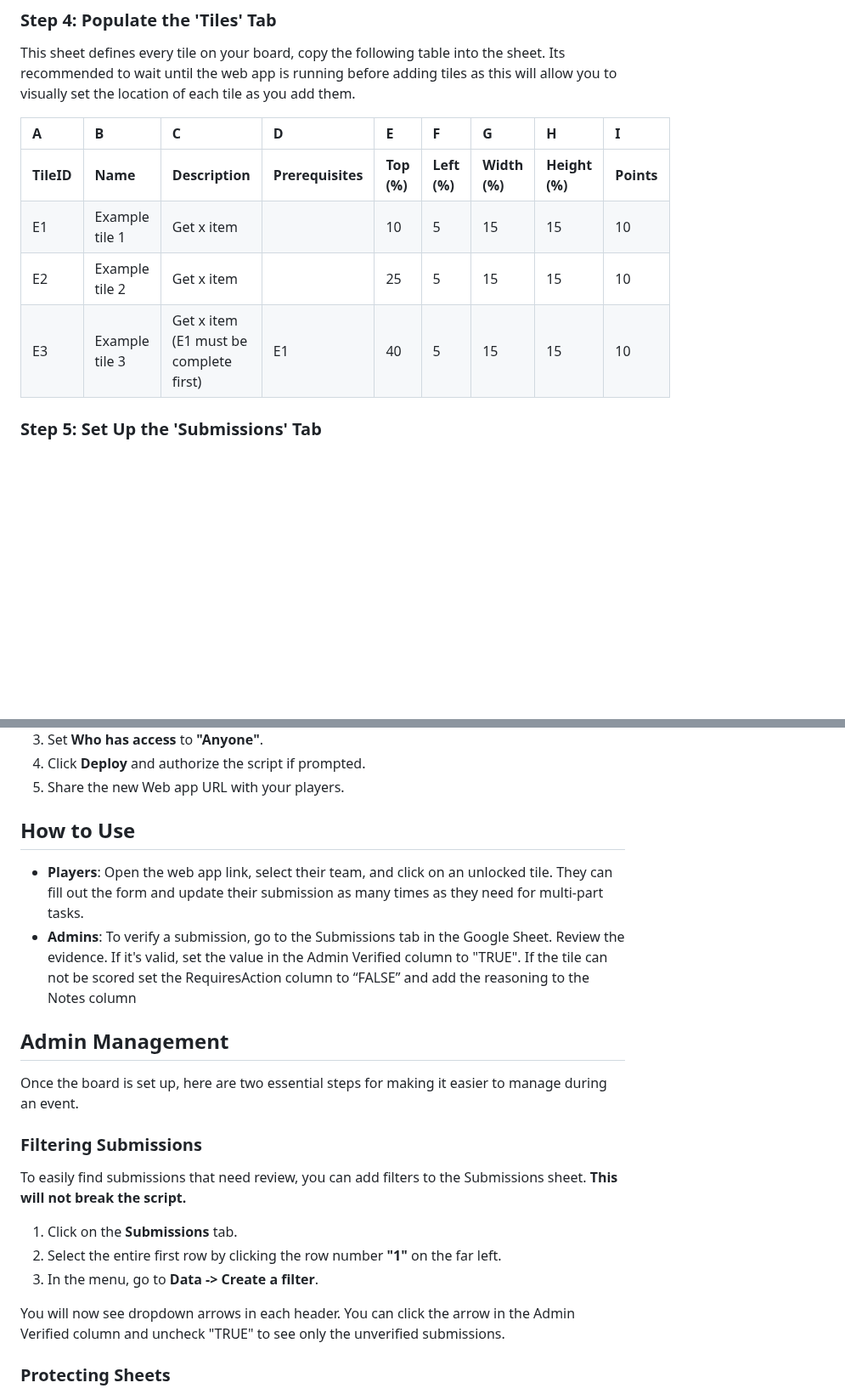
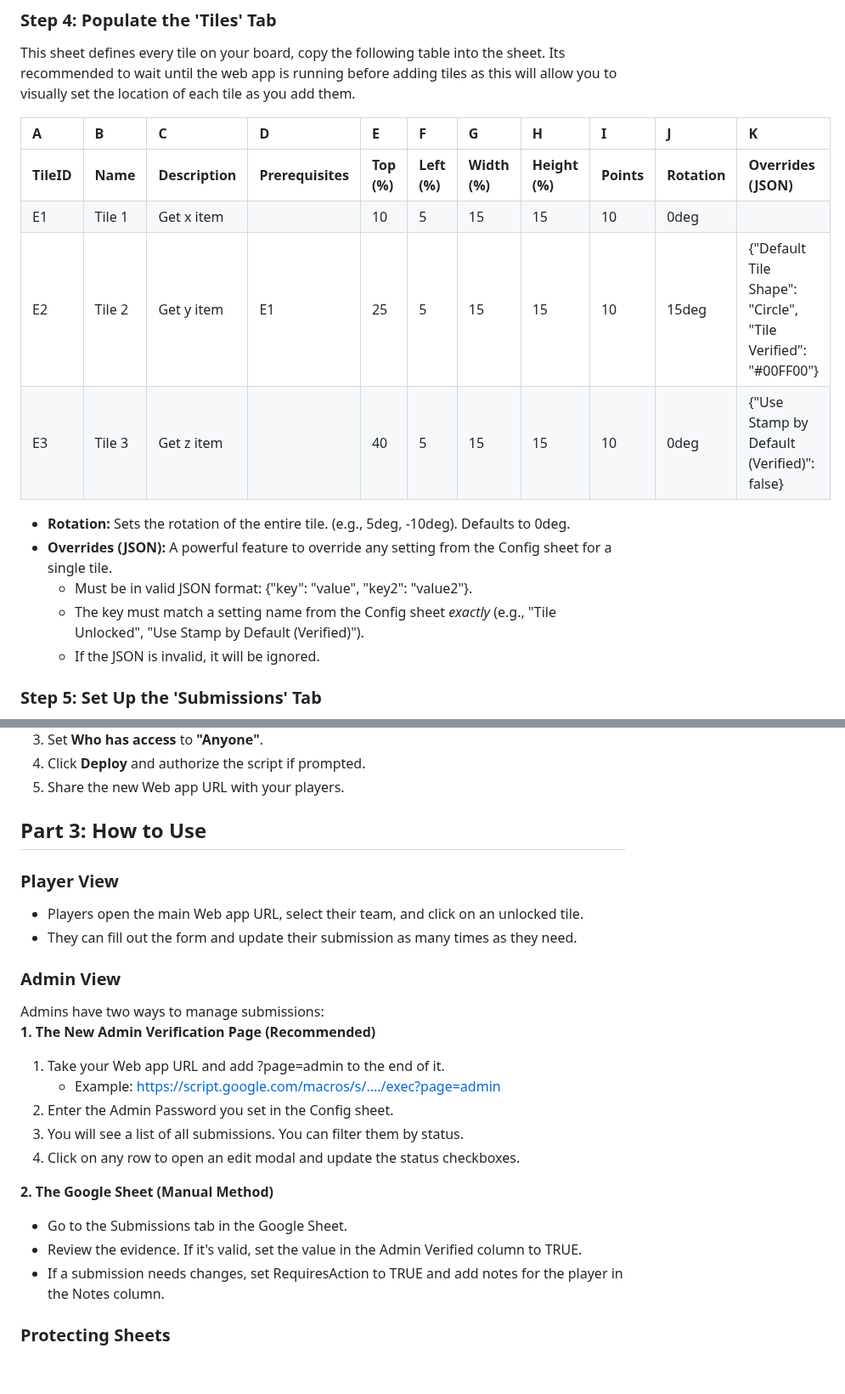
Before and after one commit to Bourkies/BIngo-Interactive-Score-Sheet, a Markdown page: README.md, 2 parts joined by grey strips. Shown at 85% size. Drawn GitHub-style; blank space fills up the shorter version.

```diff
--- a/README.md
+++ b/README.md
@@ -56,12 +73,18 @@ This sheet controls the overall settings for your bingo board. Click and copy th
 
 This sheet defines every tile on your board, copy the following table into the sheet. Its recommended to wait until the web app is running before adding tiles as this will allow you to visually set the location of each tile as you add them.
 
-| A | B | C | D | E | F | G | H | I |
-| :---- | :---- | :---- | :---- | :---- | :---- | :---- | :---- | :---- |
-| **TileID** | **Name** | **Description** | **Prerequisites** | **Top (%)** | **Left (%)** | **Width (%)** | **Height (%)** | **Points** |
-| E1 | Example tile 1 | Get x item |  | 10 | 5 | 15 | 15 | 10 |
-| E2 | Example tile 2 | Get x item |  | 25 | 5 | 15 | 15 | 10 |
-| E3 | Example tile 3 | Get x item (E1 must be complete first) | E1 | 40 | 5 | 15 | 15 | 10 |
+| A | B | C | D | E | F | G | H | I | J | K |
+| :---- | :---- | :---- | :---- | :---- | :---- | :---- | :---- | :---- | :---- | :---- |
+| **TileID** | **Name** | **Description** | **Prerequisites** | **Top (%)** | **Left (%)** | **Width (%)** | **Height (%)** | **Points** | **Rotation** | **Overrides (JSON)** |
+| E1 | Tile 1 | Get x item |  | 10 | 5 | 15 | 15 | 10 | 0deg |  |
+| E2 | Tile 2 | Get y item | E1 | 25 | 5 | 15 | 15 | 10 | 15deg | {"Default Tile Shape": "Circle", "Tile Verified": "\#00FF00"} |
+| E3 | Tile 3 | Get z item |  | 40 | 5 | 15 | 15 | 10 | 0deg | {"Use Stamp by Default (Verified)": false} |
+
+* **Rotation:** Sets the rotation of the entire tile. (e.g., 5deg, \-10deg). Defaults to 0deg.
+* **Overrides (JSON):** A powerful feature to override any setting from the Config sheet for a single tile.
+  * Must be in valid JSON format: {"key": "value", "key2": "value2"}.
+  * The key must match a setting name from the Config sheet *exactly* (e.g., "Tile Unlocked", "Use Stamp by Default (Verified)").
+  * If the JSON is invalid, it will be ignored.
 
 ### **Step 5: Set Up the 'Submissions' Tab**
 
@@ -92,24 +115,29 @@ This script connects your sheet to the web app.
 4. Click **Deploy** and authorize the script if prompted.
 5. Share the new Web app URL with your players.
 
-## **How to Use**
+## **Part 3: How to Use**
 
-* **Players**: Open the web app link, select their team, and click on an unlocked tile. They can fill out the form and update their submission as many times as they need for multi-part tasks.
-* **Admins**: To verify a submission, go to the Submissions tab in the Google Sheet. Review the evidence. If it's valid, set the value in the Admin Verified column to "TRUE". If the tile can not be scored set the RequiresAction column to “FALSE” and add the reasoning to the Notes column
+### **Player View**
 
-## **Admin Management**
+* Players open the main Web app URL, select their team, and click on an unlocked tile.
+* They can fill out the form and update their submission as many times as they need.
 
-Once the board is set up, here are two essential steps for making it easier to manage during an event.
+### **Admin View**
 
-### **Filtering Submissions**
+Admins have two ways to manage submissions:
+**1\. The New Admin Verification Page (Recommended)**
 
-To easily find submissions that need review, you can add filters to the Submissions sheet. **This will not break the script.**
+1. Take your Web app URL and add ?page=admin to the end of it.
+   * Example: https://script.google.com/macros/s/..../exec?page=admin
+2. Enter the Admin Password you set in the Config sheet.
+3. You will see a list of all submissions. You can filter them by status.
+4. Click on any row to open an edit modal and update the status checkboxes.
 
-1. Click on the **Submissions** tab.
-2. Select the entire first row by clicking the row number **"1"** on the far left.
-3. In the menu, go to **Data \-\> Create a filter**.
+**2\. The Google Sheet (Manual Method)**
 
-You will now see dropdown arrows in each header. You can click the arrow in the Admin Verified column and uncheck "TRUE" to see only the unverified submissions.
+* Go to the Submissions tab in the Google Sheet.
+* Review the evidence. If it's valid, set the value in the Admin Verified column to TRUE.
+* If a submission needs changes, set RequiresAction to TRUE and add notes for the player in the Notes column.
 
 ### **Protecting Sheets**
 
```
Also changed, not shown: other parts of README.md (+39 -22 lines).
